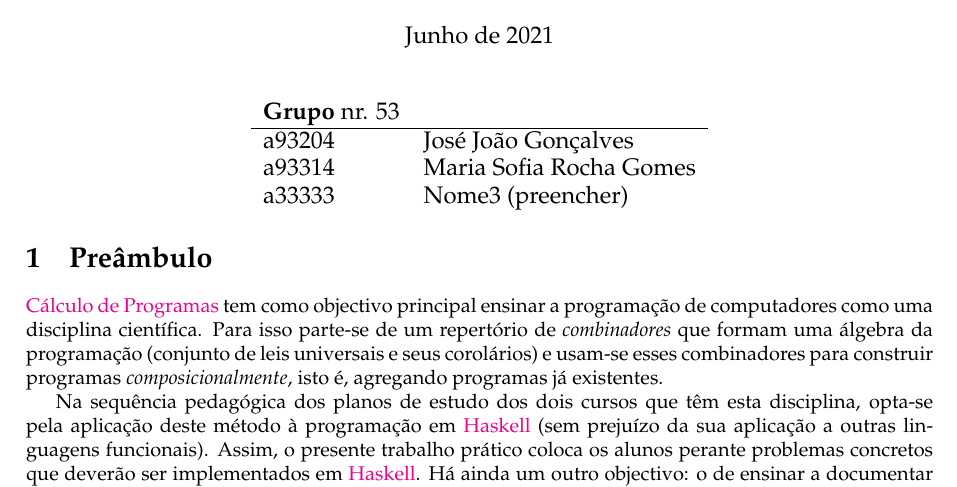
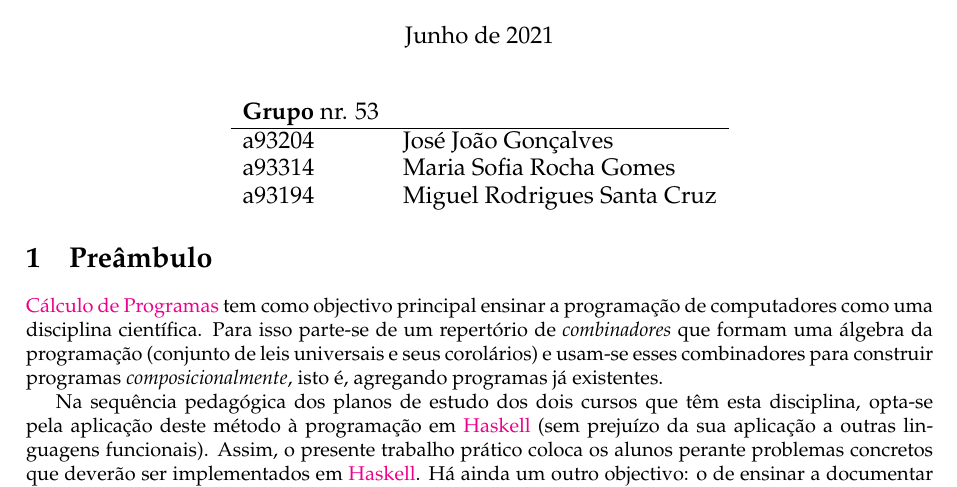
Before and after one commit to MiguelSantaCruz/CP, a LaTeX document (cp2021t/cp2021t.tex): part of page 1 of 22, cut so that both start at the same text. Compiled offline with pdfLaTeX.

Commit message:
relatorio pdf

```diff
--- a/cp2021t/cp2021t.tex
+++ b/cp2021t/cp2021t.tex
@@ -311,7 +311,7 @@ a93204 & José João Gonçalves
 \\
 a93314 & Maria Sofia Rocha Gomes
 \\
-a33333 & Nome3 (preencher)
+a93194 & Miguel Rodrigues Santa Cruz
 \\
 
 \end{tabular}
```
Also changed, not shown: cp2021t/cp2021t.pdf, 2 other files.
